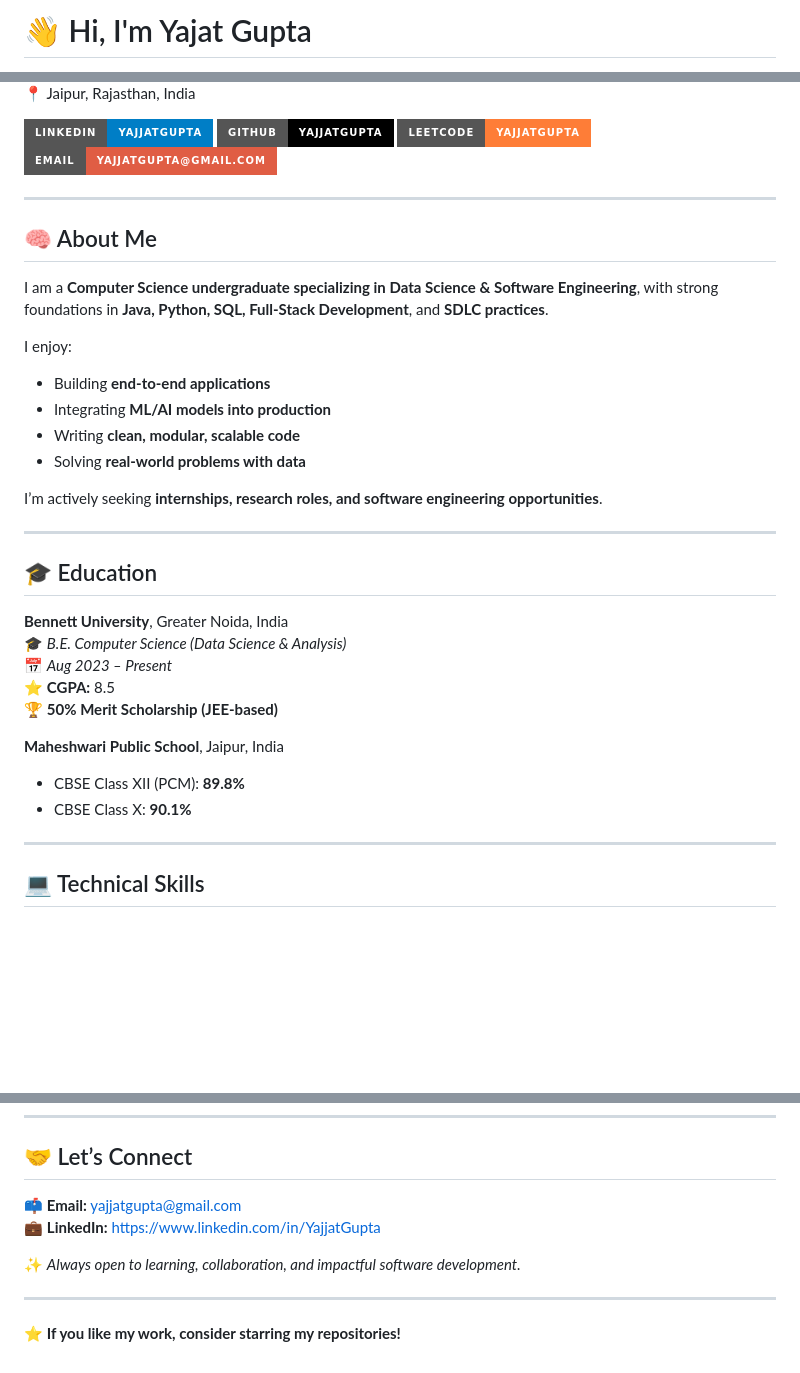
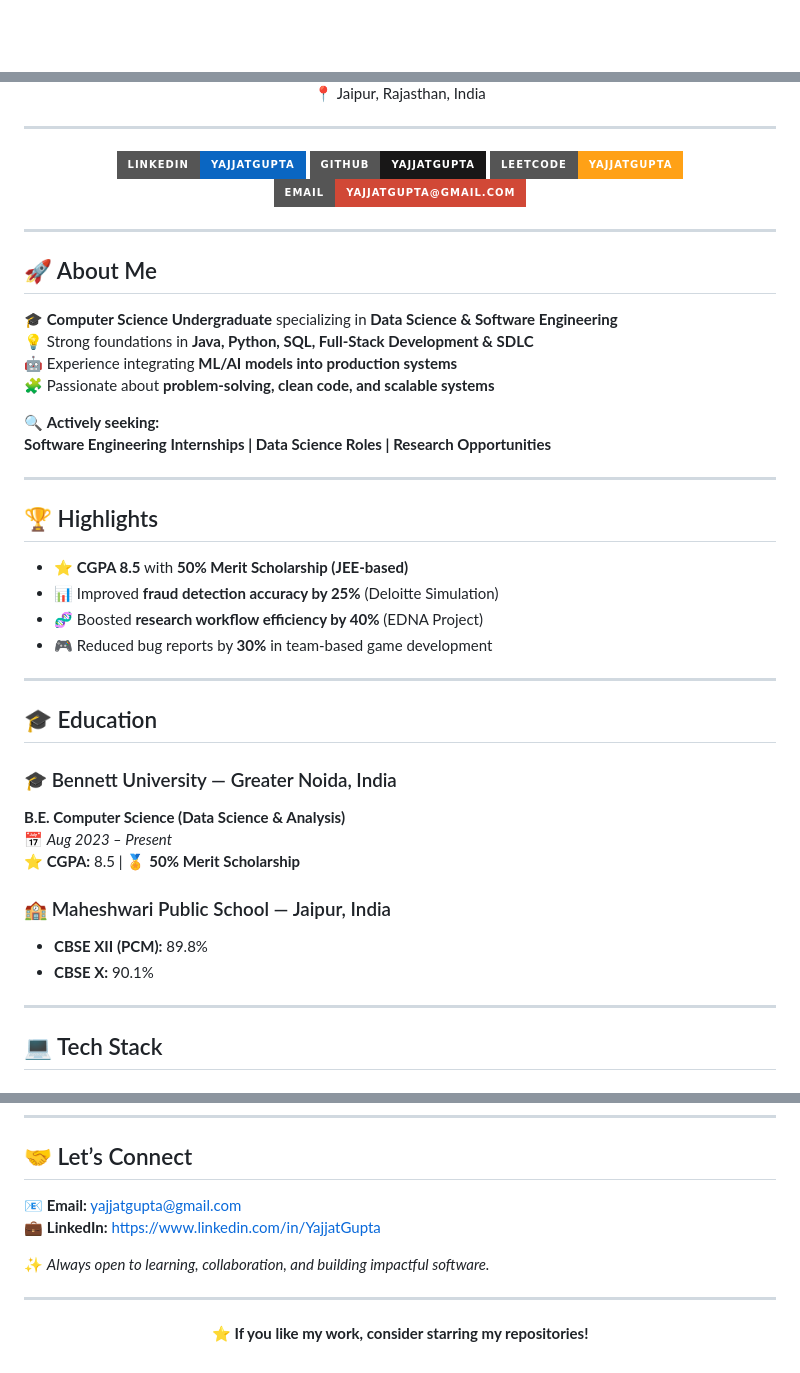
Before and after one commit to YajjatGupta/YajjatGupta.github.io, a Markdown page: README.md, 3 parts joined by grey strips. Rendered like a GitHub page; badges without logos; blank space fills up the shorter version.

```diff
--- a/README.md
+++ b/README.md
@@ -1,2 +1,2 @@
-# 👋 Hi, I'm Yajat Gupta
+<div align="center">
 
@@ -4,39 +7,53 @@
 📍 Jaipur, Rajasthan, India
 
-[![LinkedIn](https://img.shields.io/badge/LinkedIn-YajjatGupta-blue?style=for-the-badge&logo=linkedin)](https://www.linkedin.com/in/YajjatGupta)
-[![GitHub](https://img.shields.io/badge/GitHub-YajjatGupta-black?style=for-the-badge&logo=github)](https://github.com/YajjatGupta)
-[![LeetCode](https://img.shields.io/badge/LeetCode-YajjatGupta-orange?style=for-the-badge&logo=leetcode)](https://leetcode.com/YajjatGupta)
-[![Email](https://img.shields.io/badge/Email-yajjatgupta%40gmail.com-red?style=for-the-badge&logo=gmail)](mailto:yajjatgupta@gmail.com)
+</div>
 
 ---
 
-## 🧠 About Me
+<div align="center">
 
-I am a **Computer Science undergraduate specializing in Data Science & Software Engineering**, with strong foundations in **Java, Python, SQL, Full-Stack Development**, and **SDLC practices**.
+[![LinkedIn](https://img.shields.io/badge/LinkedIn-YajjatGupta-0A66C2?style=for-the-badge&logo=linkedin)](https://www.linkedin.com/in/YajjatGupta)
+[![GitHub](https://img.shields.io/badge/GitHub-YajjatGupta-181717?style=for-the-badge&logo=github)](https://github.com/YajjatGupta)
+[![LeetCode](https://img.shields.io/badge/LeetCode-YajjatGupta-FFA116?style=for-the-badge&logo=leetcode)](https://leetcode.com/YajjatGupta)
+[![Email](https://img.shields.io/badge/Email-yajjatgupta%40gmail.com-D14836?style=for-the-badge&logo=gmail)](mailto:yajjatgupta@gmail.com)
 
-I enjoy:
-- Building **end-to-end applications**
-- Integrating **ML/AI models into production**
-- Writing **clean, modular, scalable code**
-- Solving **real-world problems with data**
+</div>
 
-I’m actively seeking **internships, research roles, and software engineering opportunities**.
+---
+
+## 🚀 About Me
+
+🎓 **Computer Science Undergraduate** specializing in **Data Science & Software Engineering**
+💡 Strong foundations in **Java, Python, SQL, Full-Stack Development & SDLC**
+🤖 Experience integrating **ML/AI models into production systems**
+🧩 Passionate about **problem-solving, clean code, and scalable systems**
+
+🔍 **Actively seeking:**
+**Software Engineering Internships | Data Science Roles | Research Opportunities**
+
+---
+
+## 🏆 Highlights
+
+- ⭐ **CGPA 8.5** with **50% Merit Scholarship (JEE-based)**
+- 📊 Improved **fraud detection accuracy by 25%** (Deloitte Simulation)
+- 🧬 Boosted **research workflow efficiency by 40%** (EDNA Project)
+- 🎮 Reduced bug reports by **30%** in team-based game development
 
 ---
 
 ## 🎓 Education
 
-**Bennett University**, Greater Noida, India
-🎓 *B.E. Computer Science (Data Science & Analysis)*
+### 🎓 Bennett University — Greater Noida, India
+**B.E. Computer Science (Data Science & Analysis)**
 📅 *Aug 2023 – Present*
-⭐ **CGPA:** 8.5
-🏆 **50% Merit Scholarship (JEE-based)**
+⭐ **CGPA:** 8.5 | 🏅 **50% Merit Scholarship**
 
-**Maheshwari Public School**, Jaipur, India
-- CBSE Class XII (PCM): **89.8%**
-- CBSE Class X: **90.1%**
+### 🏫 Maheshwari Public School — Jaipur, India
+- **CBSE XII (PCM):** 89.8%
+- **CBSE X:** 90.1%
 
 ---
 
-## 💻 Technical Skills
+## 💻 Tech Stack
 
@@ -125,10 +125,10 @@ I’m actively seeking **internships, research roles, and software engineering o
 
 ## 🤝 Let’s Connect
 
-📫 **Email:** yajjatgupta@gmail.com
+📧 **Email:** yajjatgupta@gmail.com
 💼 **LinkedIn:** https://www.linkedin.com/in/YajjatGupta
 
-✨ *Always open to learning, collaboration, and impactful software development.*
+✨ *Always open to learning, collaboration, and building impactful software.*
 
 ---
 
```
Also changed, not shown: other parts of README.md (+40 -50 lines).
